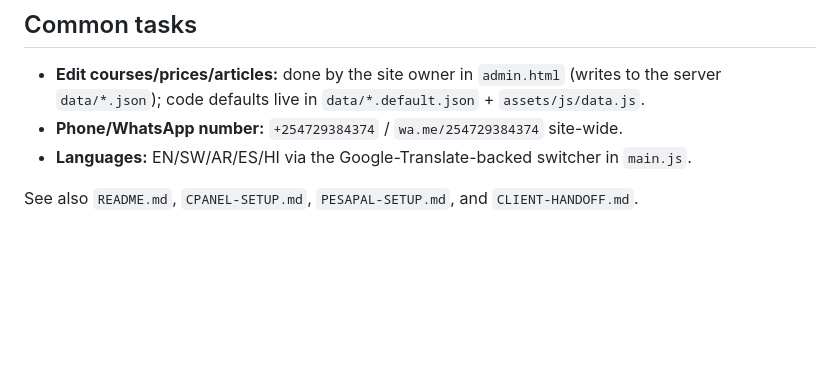
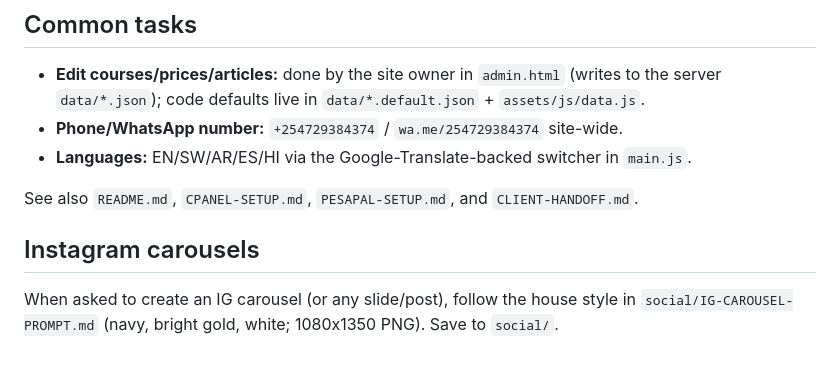
Before and after one commit to princess-israel/ruth-jackson-coach, a Markdown page: CLAUDE.md, the part around the change. GitHub-like rendering; blank space fills up the shorter version.

Commit message:
Add reusable IG carousel prompt and point CLAUDE.md to it
Co-Authored-By: Claude Opus 5.5 <noreply@anthropic.com>
Claude-Session: https://claude.ai/code/session_01X6PY8qm2mm3qS4bPdcJgxp

```diff
--- a/CLAUDE.md
+++ b/CLAUDE.md
@@ -52,3 +52,7 @@ test PHP on the live server). Use the preview tools to verify front-end changes.
 - **Languages:** EN/SW/AR/ES/HI via the Google-Translate-backed switcher in `main.js`.
 
 See also `README.md`, `CPANEL-SETUP.md`, `PESAPAL-SETUP.md`, and `CLIENT-HANDOFF.md`.
+
+## Instagram carousels
+When asked to create an IG carousel (or any slide/post), follow the house style in
+`social/IG-CAROUSEL-PROMPT.md` (navy, bright gold, white; 1080x1350 PNG). Save to `social/`.
```
Also changed, not shown: social/IG-CAROUSEL-PROMPT.md (added, +48 -0 lines).
